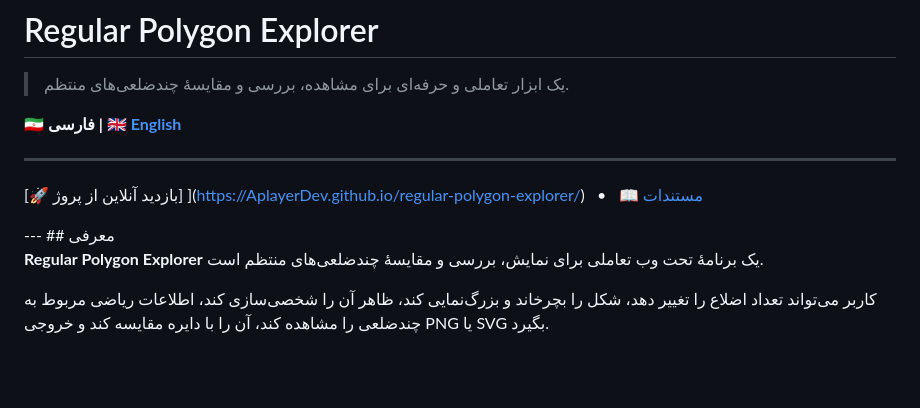
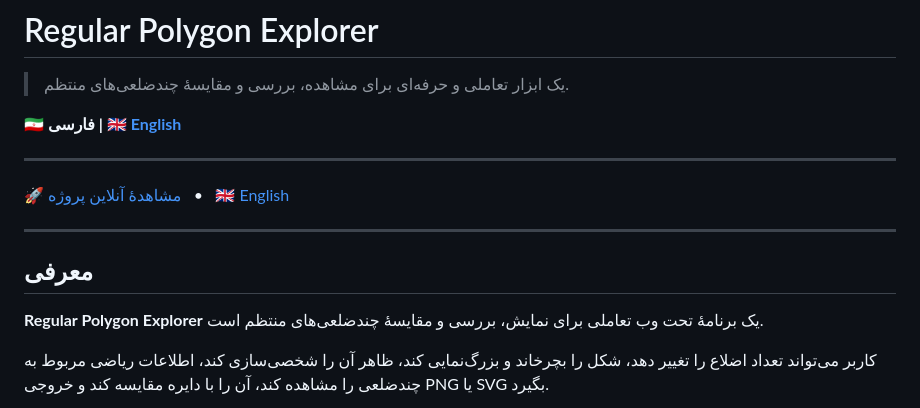
Before and after one commit to AplayerDev/regular-polygon-explorer, a Markdown page: README.fa.md, the part around the change. Drawn GitHub-style; blank space fills up the shorter version.

```diff
--- a/README.fa.md
+++ b/README.fa.md
@@ -5,14 +5,17 @@
 **🇮🇷 فارسی | 🇬🇧 [English](README.md)**
 
 ---
+
 <p align="center">
 
-[🚀 بازدید آنلاین از پروژ] ](https://AplayerDev.github.io/regular-polygon-explorer/)
-&nbsp;&nbsp;•&nbsp;&nbsp;
-[📖 مستندات ](README.md)
+[🚀 مشاهدهٔ آنلاین پروژه](https://AplayerDev.github.io/regular-polygon-explorer/)
+  •
+[🇬🇧 English](README.md)
 
 </p>
+
 ---
+
 ## معرفی
 
 **Regular Polygon Explorer** یک برنامهٔ تحت وب تعاملی برای نمایش، بررسی و مقایسهٔ چندضلعی‌های منتظم است.
```
